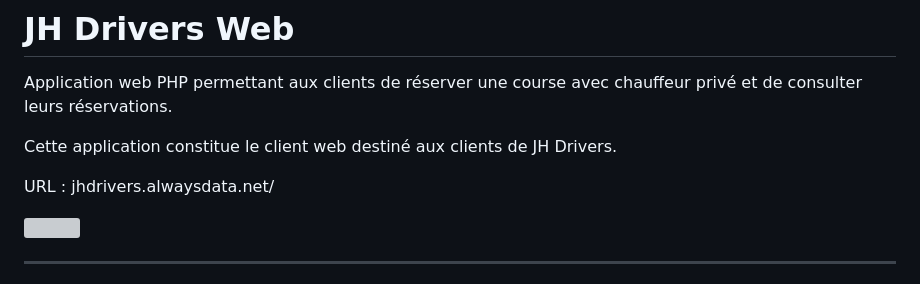
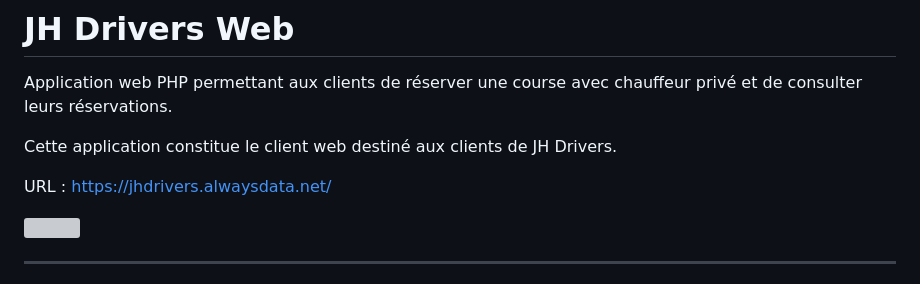
Before and after one commit to Nivomax/JHdrivers-WEB, a Markdown page: README.md, the part around the change. Rendered like a GitHub page; grey boxes are pictures that could not be loaded.

Commit message:
Update URL in README to include HTTPS

```diff
--- a/README.md
+++ b/README.md
@@ -4,7 +4,7 @@ Application web PHP permettant aux clients de réserver une course avec chauffeu
 
 Cette application constitue le client web destiné aux clients de JH Drivers.
 
-URL : jhdrivers.alwaysdata.net/
+URL : https://jhdrivers.alwaysdata.net/
 
 <img src="./assets/images/homescreen.png">
 
```
